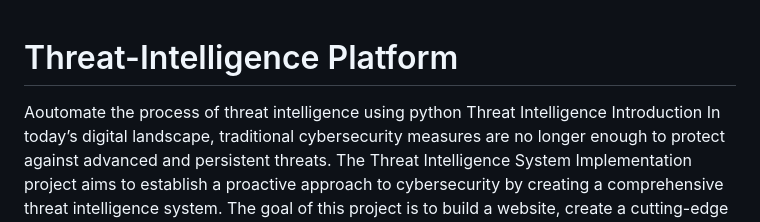
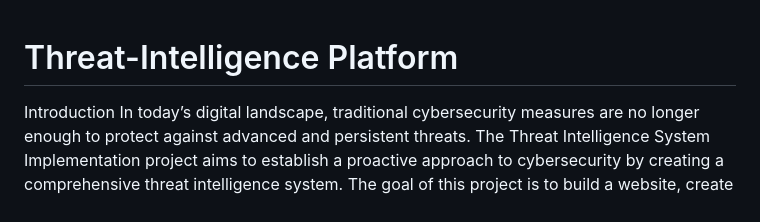
Before and after one commit to pauljose30/Threat-Intelligence, a Markdown page: README.md, the part around the change. GitHub-like rendering.

```diff
--- a/README.md
+++ b/README.md
@@ -1,6 +1,4 @@
 # Threat-Intelligence Platform
-Aoutomate the  process of threat intelligence using python
-Threat Intelligence
 Introduction
 In today’s digital landscape, traditional cybersecurity measures are no longer enough to protect against advanced and persistent threats. The Threat Intelligence System Implementation project aims to establish a proactive approach to cybersecurity by creating a comprehensive threat intelligence system.
 The goal of this project is to build a website, create a cutting-edge threat intelligence system, and implement it so that the organization can recognize, evaluate, and counteract possible cyber threats before they become security issues. The company will be better able to protect digital assets, ensure business continuity, and fortify its overall cybersecurity posture by using the capabilities of threat data aggregation, sophisticated analytics, and real-time alerts.
```
